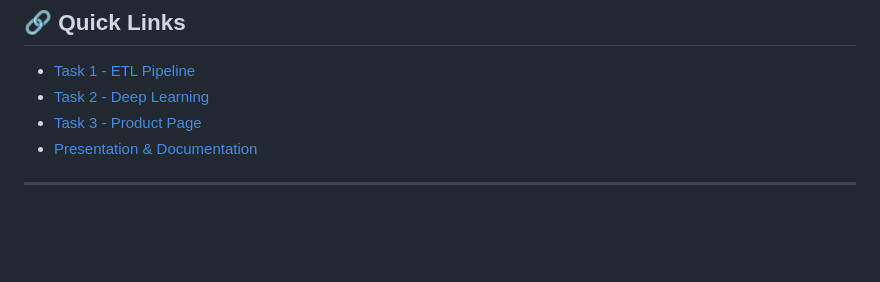
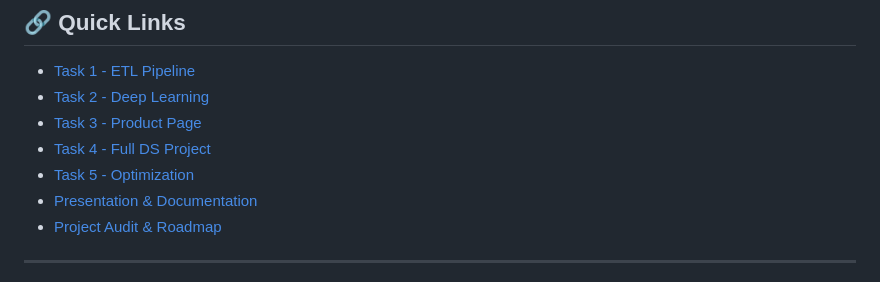
Before and after one commit to deimon999/DataScienceInternship, a Markdown page: README_MAIN.md, the part around one of its changes. Drawn GitHub-style; blank space fills up the shorter version.

```diff
--- a/README_MAIN.md
+++ b/README_MAIN.md
@@ -235,7 +251,10 @@ All code is provided for educational purposes.
 - [Task 1 - ETL Pipeline](Task-1-ETL-Pipeline/README.md)
 - [Task 2 - Deep Learning](Task-2-Deep-Learning/README.md)
 - [Task 3 - Product Page](Task-3-E-Commerce-Product-Page/README.md)
+- [Task 4 - Full DS Project](Task-4-Full-DS-Project/README.md)
+- [Task 5 - Optimization](Task-5-Optimization/README.md)
 - [Presentation & Documentation](Presentation-and-Documentation/README.md)
+- [Project Audit & Roadmap](PROJECT_AUDIT_AND_ROADMAP.md)
 
 ---
 
```
Also changed, not shown: other parts of README_MAIN.md (+24 -8 lines), PROJECT_AUDIT_AND_ROADMAP.md (added, +358 -0 lines).
